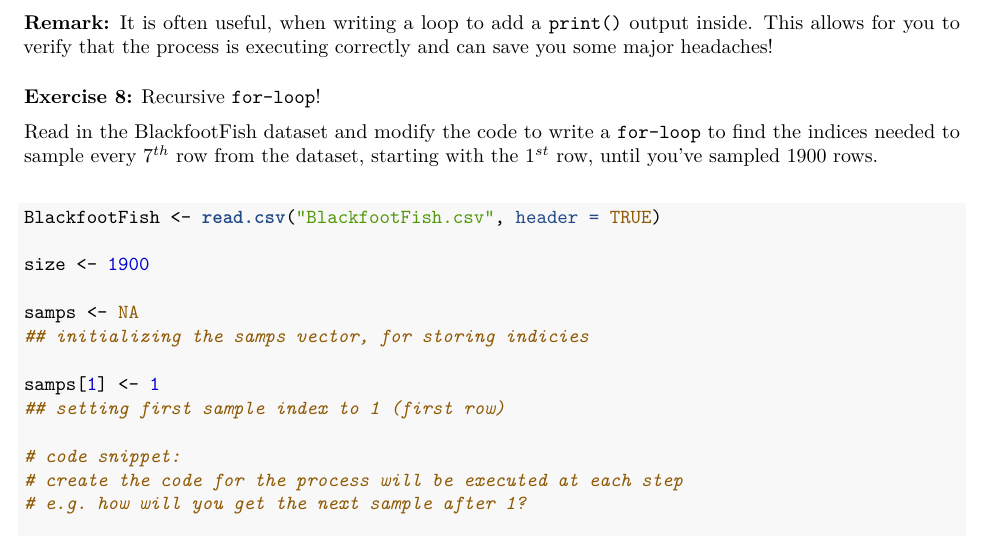
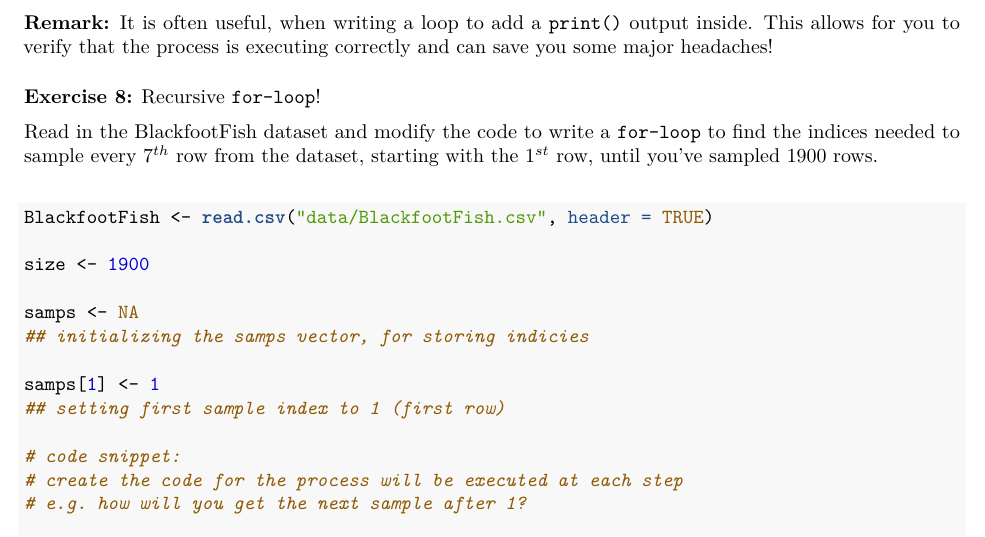
Before and after one commit to atheobold/IntermediateR, an R Markdown document (Handout/IntermediateR.Rmd): part of page 10 of 17, cut so that both start at the same text. The pictures show the output file Handout/IntermediateR.pdf that the author committed with the source.

Commit message:
folder reorganization

````diff
--- a/Handout/IntermediateR.Rmd
+++ b/Handout/IntermediateR.Rmd
@@ -521,7 +521,7 @@ Read in the BlackfootFish dataset and modify the code to write a `for-loop` to f
 \vspace{0.5cm}
 
 ```{r e7, tidy = TRUE, eval = FALSE}
-BlackfootFish <- read.csv("BlackfootFish.csv", header = TRUE)
+BlackfootFish <- read.csv("data/BlackfootFish.csv", header = TRUE)
 
 size <- 1900
 
````
Also changed, not shown: Handout/IntermediateR.pdf, Handout/data/BlackfootFish.csv (renamed from Handout/BlackfootFish.csv), Handout/list_example.JPG (deleted), Handout/loopExample.JPG (deleted).
